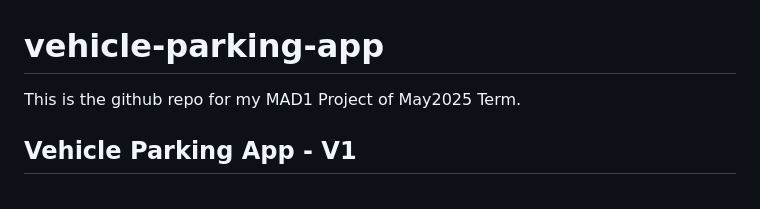
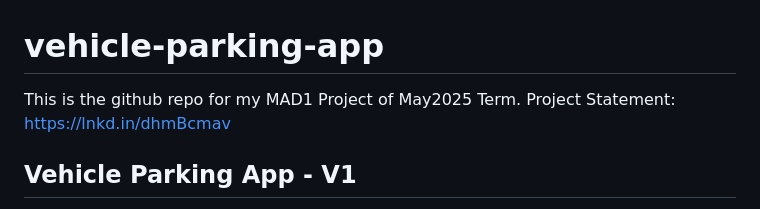
Before and after one commit to ItisPratham/MAD1-Project, a Markdown page: README.md, the part around the change. Drawn GitHub-style.

Commit message:
Added Project Statement

```diff
--- a/README.md
+++ b/README.md
@@ -1,6 +1,7 @@
 # vehicle-parking-app
 
 This is the github repo for my MAD1 Project of May2025 Term.
+Project Statement: https://lnkd.in/dhmBcmav
 
 ## Vehicle Parking App - V1
 
```
